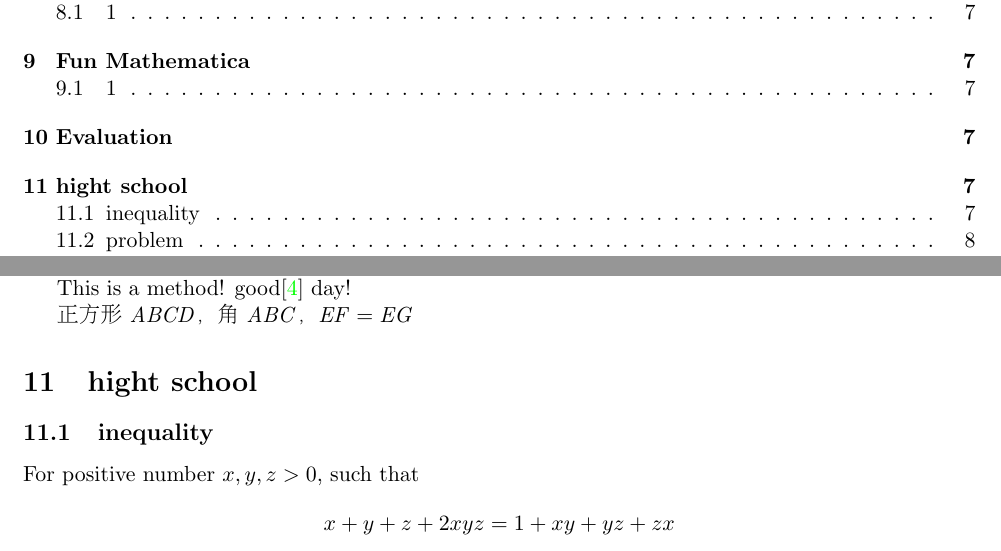
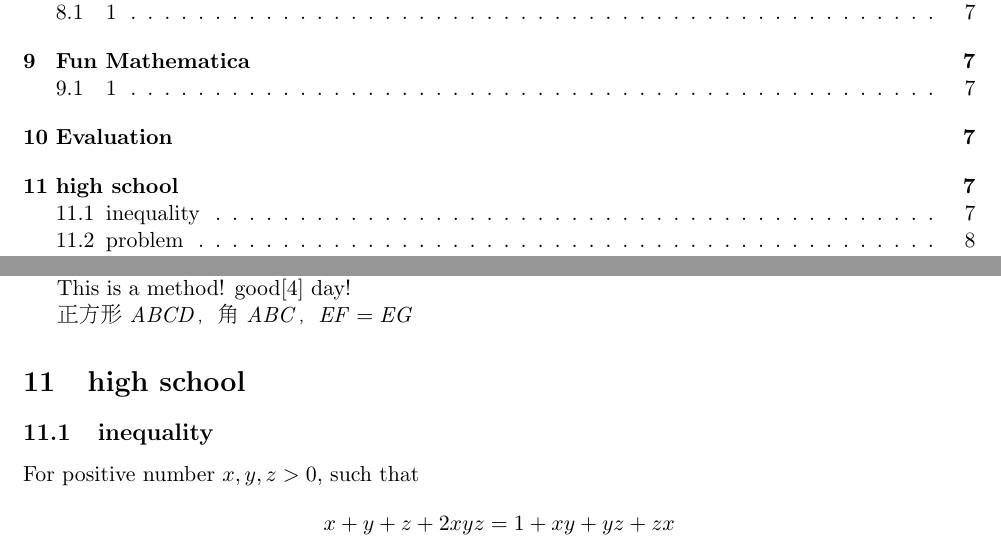
Before and after one commit to wangyq/LatexHello, a LaTeX paper (ProblemSolving/Problem_en_cn.tex): two parts of pages 1 and 7 of 12, joined at a grey line, cut so that both start at the same text. Compiled offline with pdfLaTeX.

Commit message:
hyperref and bookmark

```diff
--- a/ProblemSolving/Problem_en_cn.tex
+++ b/ProblemSolving/Problem_en_cn.tex
@@ -15,10 +15,19 @@
 
 \usepackage{amsmath}
 
-\usepackage{hyperref} %支持书签%
+%\usepackage{hyperref} %支持书签%
+%\hypersetup{
+%  colorlinks   = true, %Colours links instead of ugly boxes
+%  urlcolor     = blue, %Colour for external hyperlinks
+%  linkcolor    = blue, %Colour of internal links
+%  citecolor   = red %Colour of citations
+%}
+
+%\usepackage{hyperref} %支持书签%
 %\hypersetup{hidelinks}
-\hypersetup{colorlinks=true,linkcolor=black}
-
+%\hypersetup{colorlinks=true,linkcolor=black}
+\usepackage[hidelinks]{hyperref}
+%\usepackage[colorlinks=true, urlcolor=blue, pdfborder={0 0 0}]{hyperref}
 %\usepackage[colorlinks,linkcolor=red,anchorcolor=blue,citecolor=green]{hyperref}
 
 
@@ -270,7 +279,7 @@ This is a method! good\citep{wang2010research} day!
 
 \end{CJK}
 
-\section{hight school}
+\section{high school}
 \subsection{inequality}
 For positive number $x,y,z >0$, such that
 \[ x+y+z+2xyz = 1+xy+yz+zx\]
```
Also changed, not shown: ProblemSolving/High_School_Problem_zh.tex (+13 -3 lines).
